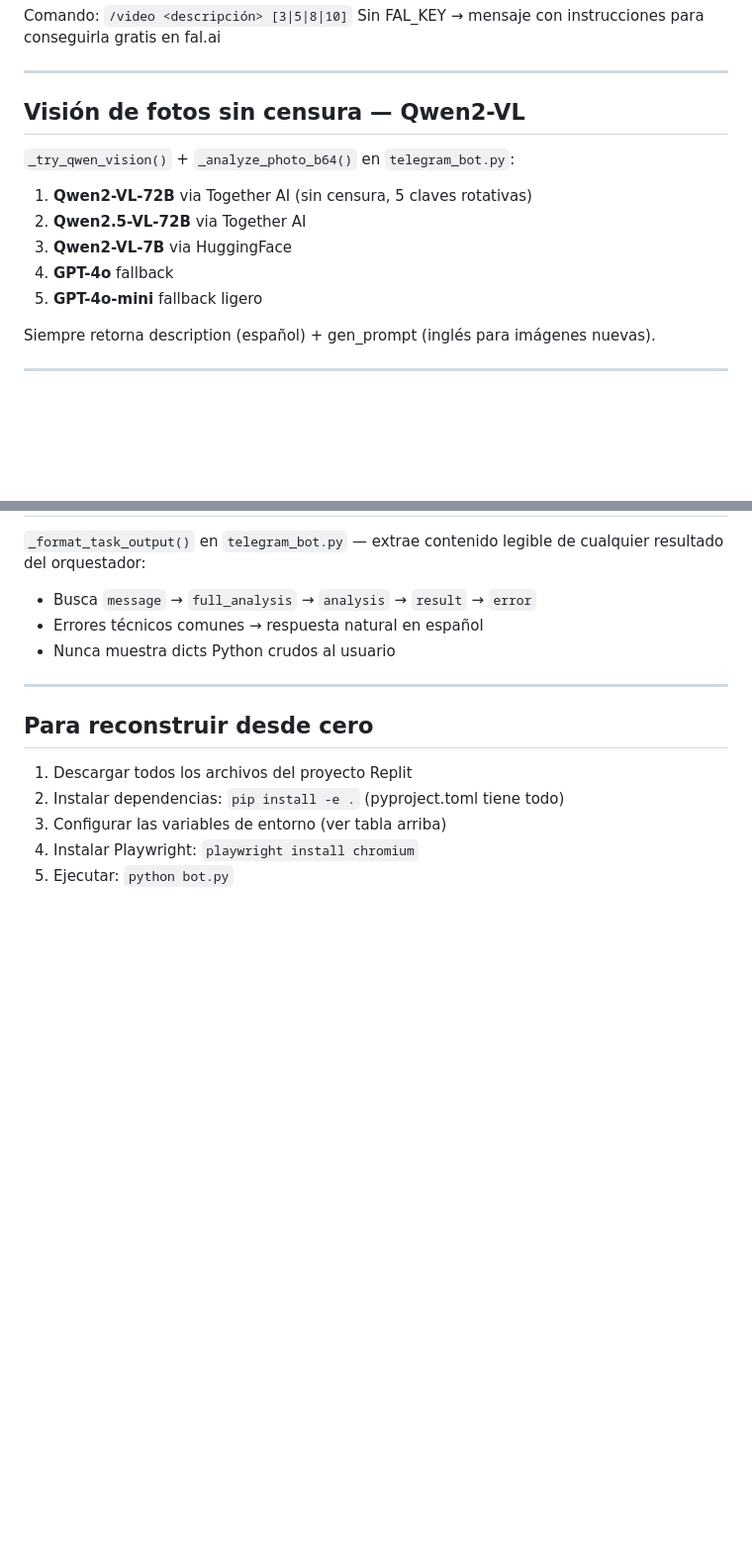
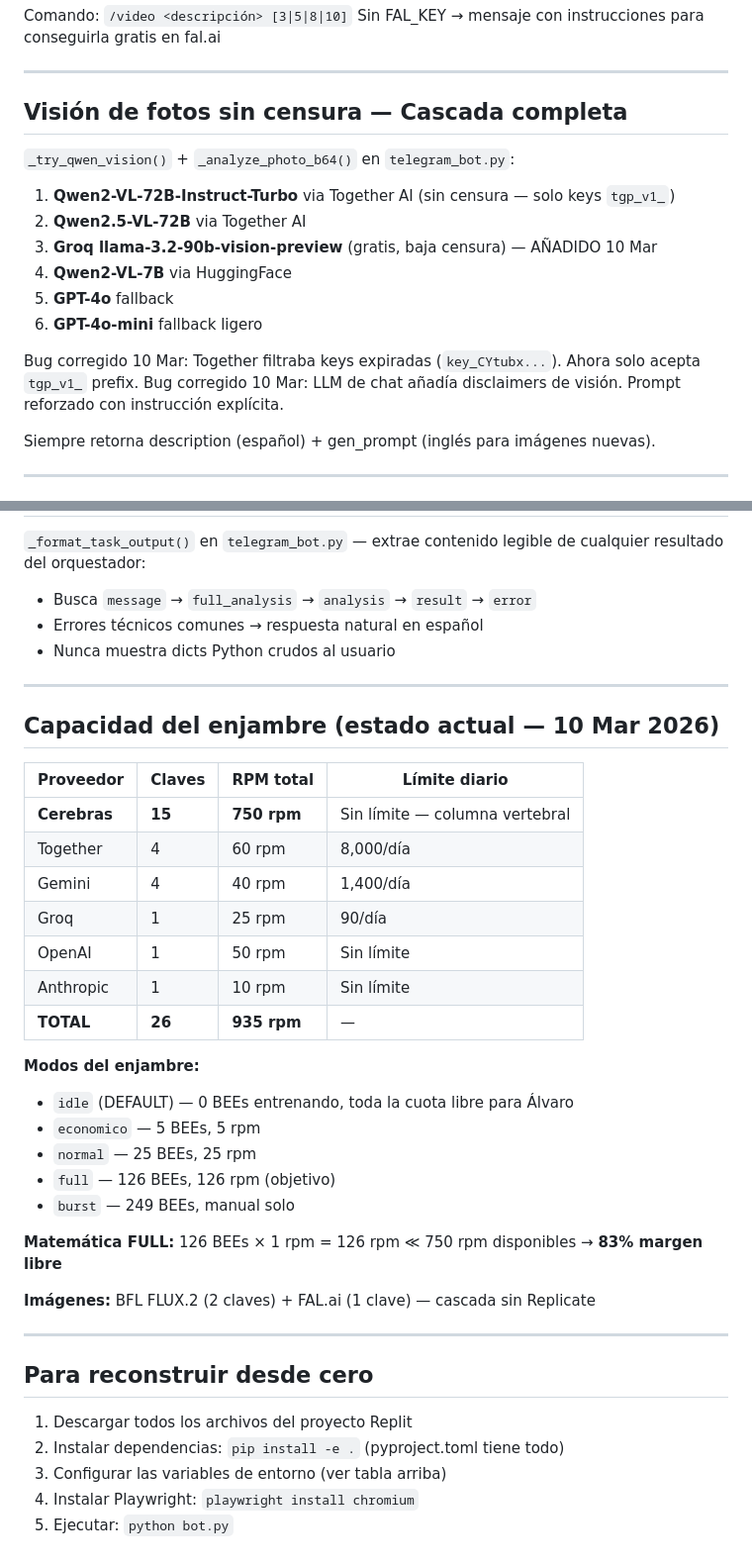
Before and after one commit to xxvelonxx/beehAIve, a Markdown page: replit.md, 2 parts joined by grey strips. Shown at 99% size. Drawn GitHub-style; blank space fills up the shorter version.

Commit message:
docs: actualización completa 10 Mar — 15 claves Cerebras 750rpm, visión Groq, bugs corregidos

```diff
--- a/replit.md
+++ b/replit.md
@@ -237,14 +237,18 @@ Sin FAL_KEY → mensaje con instrucciones para conseguirla gratis en fal.ai
 
 ---
 
-## Visión de fotos sin censura — Qwen2-VL
+## Visión de fotos sin censura — Cascada completa
 
 `_try_qwen_vision()` + `_analyze_photo_b64()` en `telegram_bot.py`:
-1. **Qwen2-VL-72B** via Together AI (sin censura, 5 claves rotativas)
+1. **Qwen2-VL-72B-Instruct-Turbo** via Together AI (sin censura — solo keys `tgp_v1_`)
 2. **Qwen2.5-VL-72B** via Together AI
-3. **Qwen2-VL-7B** via HuggingFace
-4. **GPT-4o** fallback
-5. **GPT-4o-mini** fallback ligero
+3. **Groq llama-3.2-90b-vision-preview** (gratis, baja censura) — AÑADIDO 10 Mar
+4. **Qwen2-VL-7B** via HuggingFace
+5. **GPT-4o** fallback
+6. **GPT-4o-mini** fallback ligero
+
+Bug corregido 10 Mar: Together filtraba keys expiradas (`key_CYtubx...`). Ahora solo acepta `tgp_v1_` prefix.
+Bug corregido 10 Mar: LLM de chat añadía disclaimers de visión. Prompt reforzado con instrucción explícita.
 
 Siempre retorna description (español) + gen_prompt (inglés para imágenes nuevas).
 
@@ -269,6 +273,31 @@ Siempre retorna description (español) + gen_prompt (inglés para imágenes nuev
 
 ---
 
+## Capacidad del enjambre (estado actual — 10 Mar 2026)
+
+| Proveedor | Claves | RPM total | Límite diario |
+|-----------|--------|-----------|---------------|
+| **Cerebras** | **15** | **750 rpm** | Sin límite — columna vertebral |
+| Together | 4 | 60 rpm | 8,000/día |
+| Gemini | 4 | 40 rpm | 1,400/día |
+| Groq | 1 | 25 rpm | 90/día |
+| OpenAI | 1 | 50 rpm | Sin límite |
+| Anthropic | 1 | 10 rpm | Sin límite |
+| **TOTAL** | **26** | **935 rpm** | — |
+
+**Modos del enjambre:**
+- `idle` (DEFAULT) — 0 BEEs entrenando, toda la cuota libre para Álvaro
+- `economico` — 5 BEEs, 5 rpm
+- `normal` — 25 BEEs, 25 rpm
+- `full` — 126 BEEs, 126 rpm (objetivo)
+- `burst` — 249 BEEs, manual solo
+
+**Matemática FULL:** 126 BEEs × 1 rpm = 126 rpm ≪ 750 rpm disponibles → **83% margen libre**
+
+**Imágenes:** BFL FLUX.2 (2 claves) + FAL.ai (1 clave) — cascada sin Replicate
+
+---
+
 ## Para reconstruir desde cero
 
 1. Descargar todos los archivos del proyecto Replit
```
Also changed, not shown: other parts of replit.md (+3 -3 lines).
